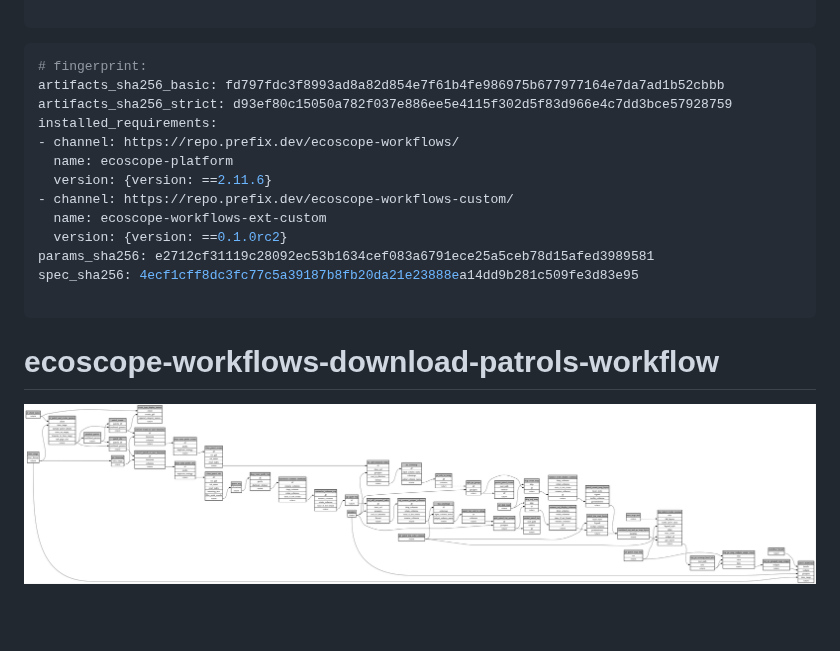
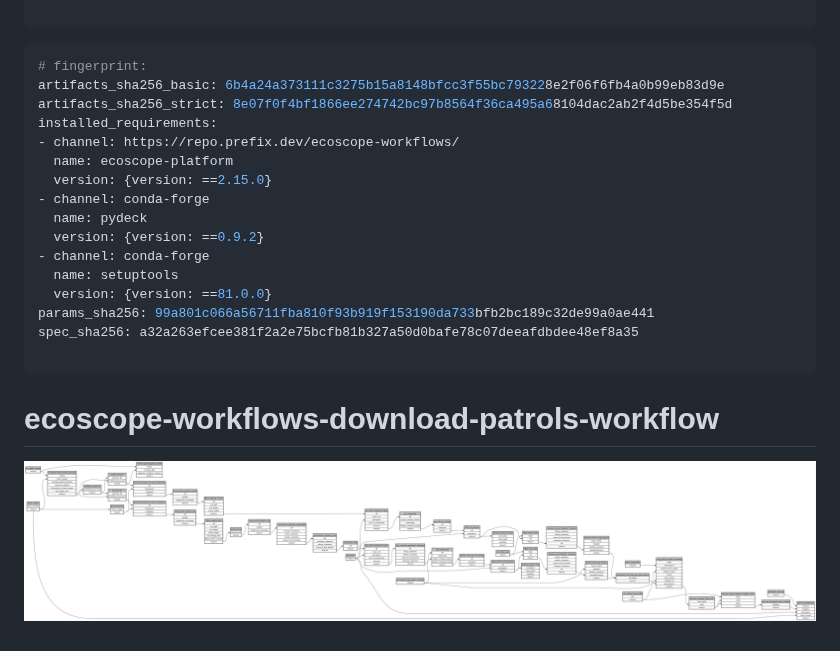
Before and after one commit to wildlife-dynamics/wt-download-patrols, a Markdown page: ecoscope-workflows-download-patrols-workflow/README.md, the part around the change. Drawn GitHub-style; pictures changed too: ecoscope-workflows-download-patrols-workflow/graph.png; blank space fills up the shorter version.

````diff
--- a/ecoscope-workflows-download-patrols-workflow/README.md
+++ b/ecoscope-workflows-download-patrols-workflow/README.md
@@ -5,17 +5,20 @@
 
 ```yaml
 # fingerprint:
-artifacts_sha256_basic: fd797fdc3f8993ad8a82d854e7f61b4fe986975b677977164e7da7ad1b52cbbb
-artifacts_sha256_strict: d93ef80c15050a782f037e886ee5e4115f302d5f83d966e4c7dd3bce57928759
+artifacts_sha256_basic: 6b4a24a373111c3275b15a8148bfcc3f55bc793228e2f06f6fb4a0b99eb83d9e
+artifacts_sha256_strict: 8e07f0f4bf1866ee274742bc97b8564f36ca495a68104dac2ab2f4d5be354f5d
 installed_requirements:
 - channel: https://repo.prefix.dev/ecoscope-workflows/
   name: ecoscope-platform
-  version: {version: ==2.11.6}
-- channel: https://repo.prefix.dev/ecoscope-workflows-custom/
-  name: ecoscope-workflows-ext-custom
-  version: {version: ==0.1.0rc2}
-params_sha256: e2712cf31119c28092ec53b1634cef083a6791ece25a5ceb78d15afed3989581
-spec_sha256: 4ecf1cff8dc3fc77c5a39187b8fb20da21e23888ea14dd9b281c509fe3d83e95
+  version: {version: ==2.15.0}
+- channel: conda-forge
+  name: pydeck
+  version: {version: ==0.9.2}
+- channel: conda-forge
+  name: setuptools
+  version: {version: ==81.0.0}
+params_sha256: 99a801c066a56711fba810f93b919f153190da733bfb2bc189c32de99a0ae441
+spec_sha256: a32a263efcee381f2a2e75bcfb81b327a50d0bafe78c07deeafdbdee48ef8a35
 
 ```
 
````
Also changed, not shown: 15 other files.
